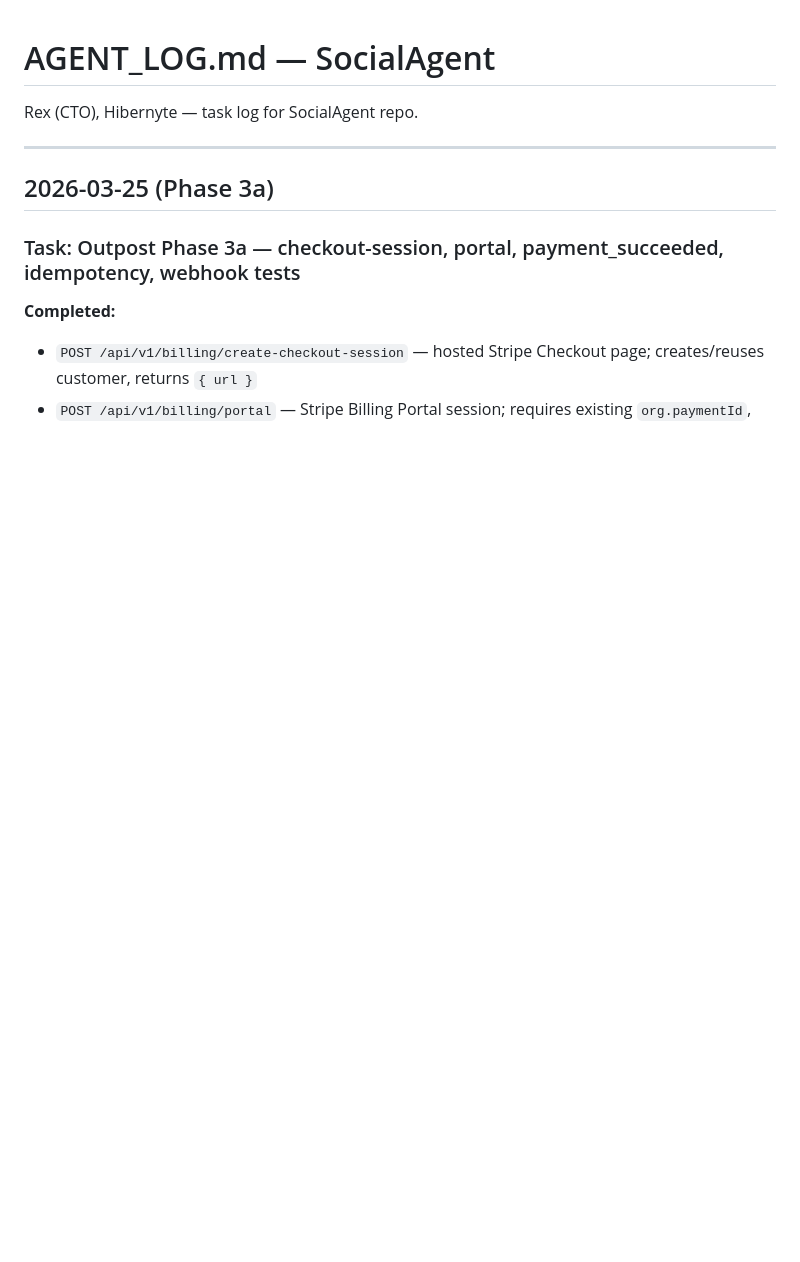
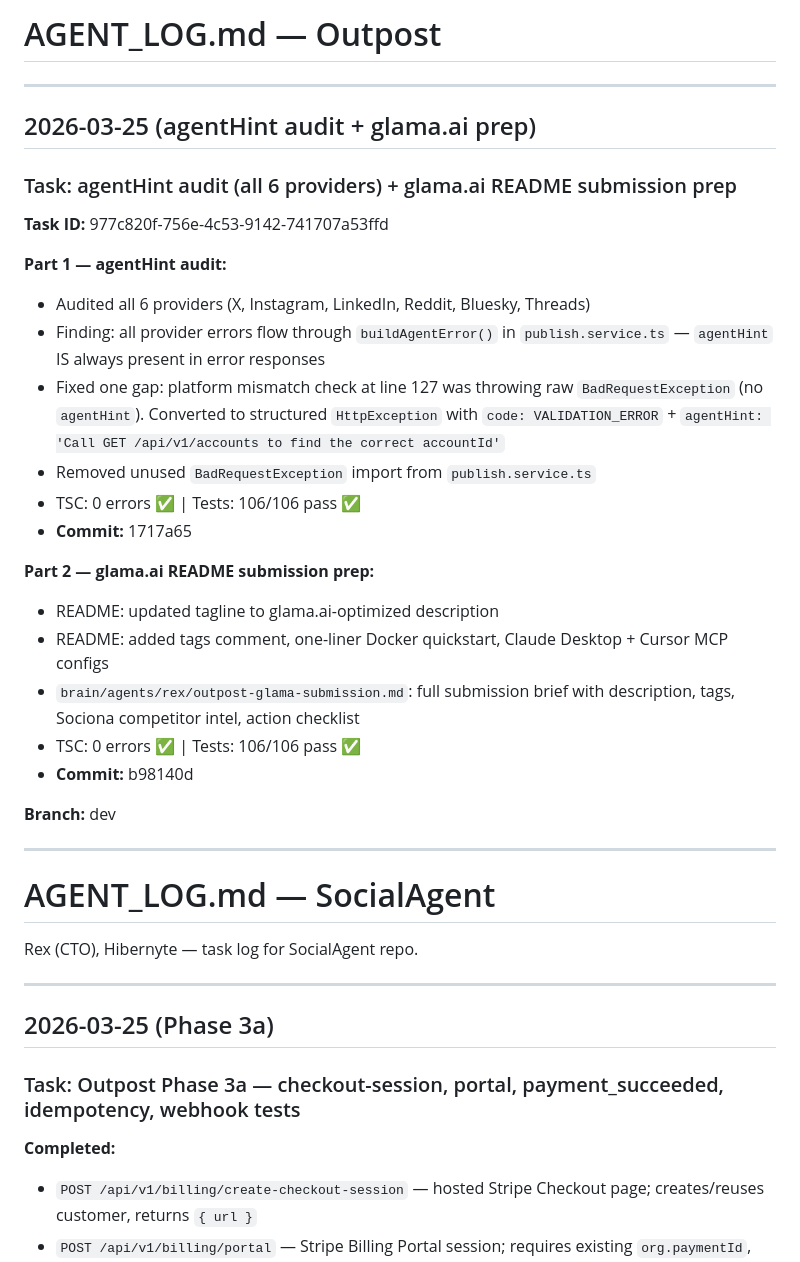
Before and after one commit to andrezani/outpost, a Markdown page: AGENT_LOG.md, the part around the change. Rendered like a GitHub page; blank space fills up the shorter version.

Commit message:
chore(log): update AGENT_LOG for agentHint audit + glama prep (1717a65, b98140d)

```diff
--- a/AGENT_LOG.md
+++ b/AGENT_LOG.md
@@ -1,3 +1,31 @@
+# AGENT_LOG.md — Outpost
+
+---
+
+## 2026-03-25 (agentHint audit + glama.ai prep)
+
+### Task: agentHint audit (all 6 providers) + glama.ai README submission prep
+**Task ID:** 977c820f-756e-4c53-9142-741707a53ffd
+
+**Part 1 — agentHint audit:**
+- Audited all 6 providers (X, Instagram, LinkedIn, Reddit, Bluesky, Threads)
+- Finding: all provider errors flow through `buildAgentError()` in `publish.service.ts` — `agentHint` IS always present in error responses
+- Fixed one gap: platform mismatch check at line 127 was throwing raw `BadRequestException` (no `agentHint`). Converted to structured `HttpException` with `code: VALIDATION_ERROR` + `agentHint: 'Call GET /api/v1/accounts to find the correct accountId'`
+- Removed unused `BadRequestException` import from `publish.service.ts`
+- TSC: 0 errors ✅ | Tests: 106/106 pass ✅
+- **Commit:** 1717a65
+
+**Part 2 — glama.ai README submission prep:**
+- README: updated tagline to glama.ai-optimized description
+- README: added tags comment, one-liner Docker quickstart, Claude Desktop + Cursor MCP configs
+- `brain/agents/rex/outpost-glama-submission.md`: full submission brief with description, tags, Sociona competitor intel, action checklist
+- TSC: 0 errors ✅ | Tests: 106/106 pass ✅
+- **Commit:** b98140d
+
+**Branch:** dev
+
+---
+
 # AGENT_LOG.md — SocialAgent
 
 Rex (CTO), Hibernyte — task log for SocialAgent repo.
```
